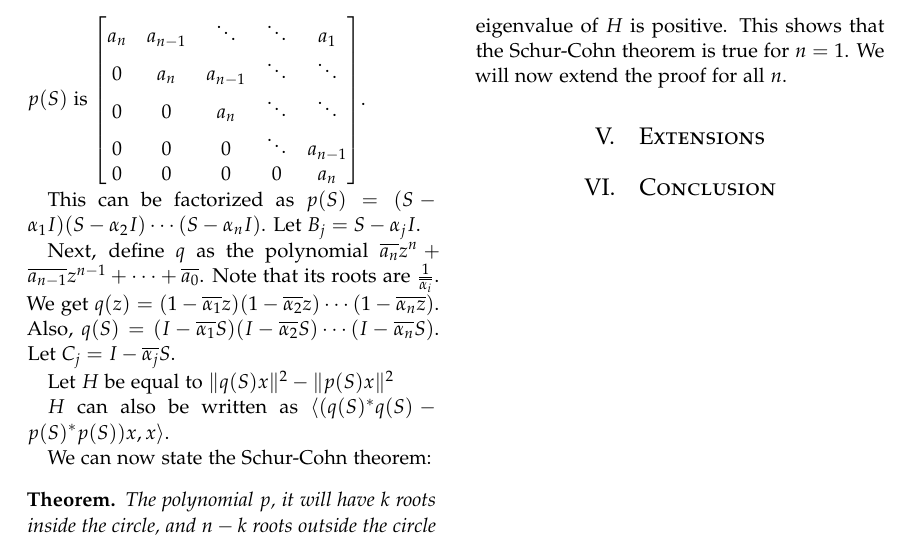
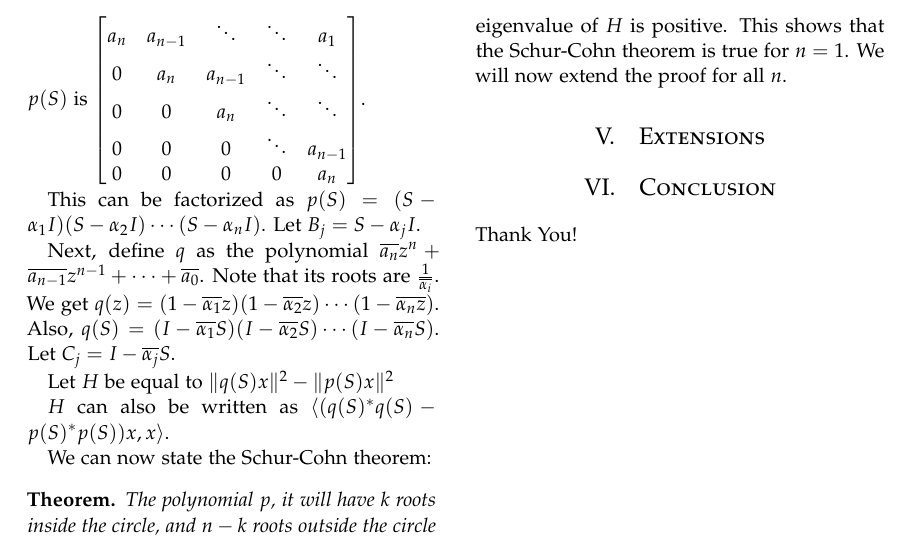
Before and after one commit to pranshugaba/summer-project-2017, a LaTeX paper (project.tex): part of page 2 of 2, cut so that both start at the same text. Compiled offline with pdfLaTeX.

Commit message:
conclusion

```diff
--- a/project.tex
+++ b/project.tex
@@ -168,5 +168,6 @@ Note that \(I - \adj{S} S\) is a posititve definite matrix. If \(\abs{\alpha} <
 \section{Extensions}
 
 \section{Conclusion}
+Thank You!
 
 \end{document}
```
Also changed, not shown: project.pdf, 1 other file.
